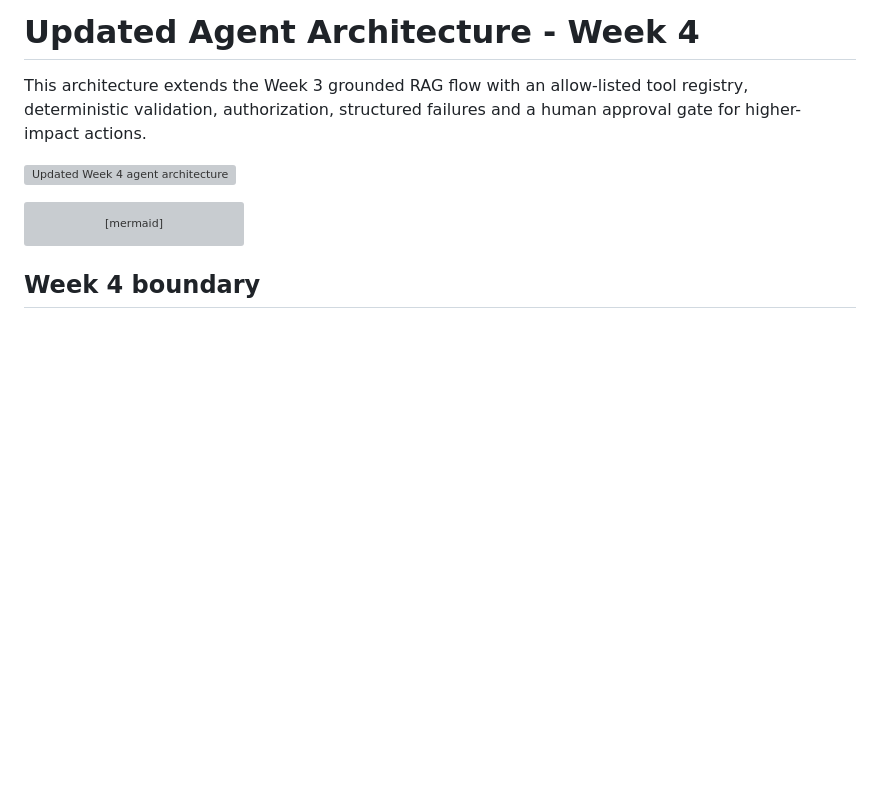
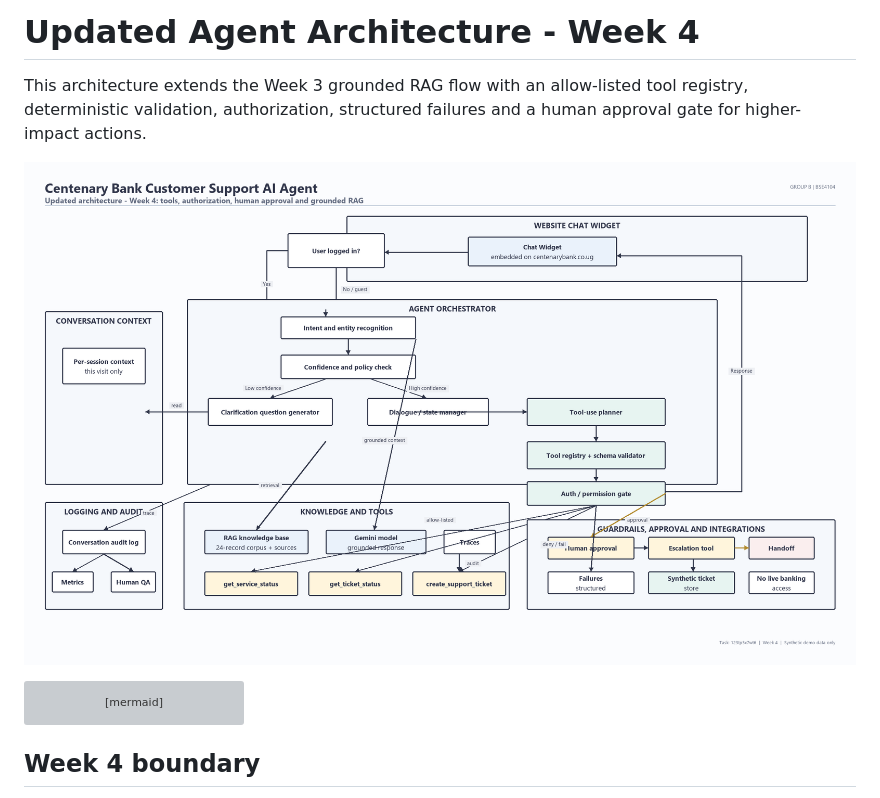
Before and after one commit to MariamW20/Group_B_AI_Agentic_Capstone, a Markdown page: docs/architecture/updated-agent-architecture.md, the part around the change. Rendered like a GitHub page; pictures changed too: docs/architecture/agentarchitecture-week4.png (added); blank space fills up the shorter version; grey boxes are pictures that could not be loaded.

````diff
--- a/docs/architecture/updated-agent-architecture.md
+++ b/docs/architecture/updated-agent-architecture.md
@@ -2,7 +2,7 @@
 
 This architecture extends the Week 3 grounded RAG flow with an allow-listed tool registry, deterministic validation, authorization, structured failures and a human approval gate for higher-impact actions.
 
-![Updated Week 4 agent architecture](agentarchitecture-week4.svg)
+![Updated Week 4 agent architecture](agentarchitecture-week4.png)
 
 ```mermaid
 flowchart TD
````
Also changed, not shown: README.md (+1 -1 lines), docs/weekly-reports/Week4_Progress_Report.md (+1 -1 lines).
